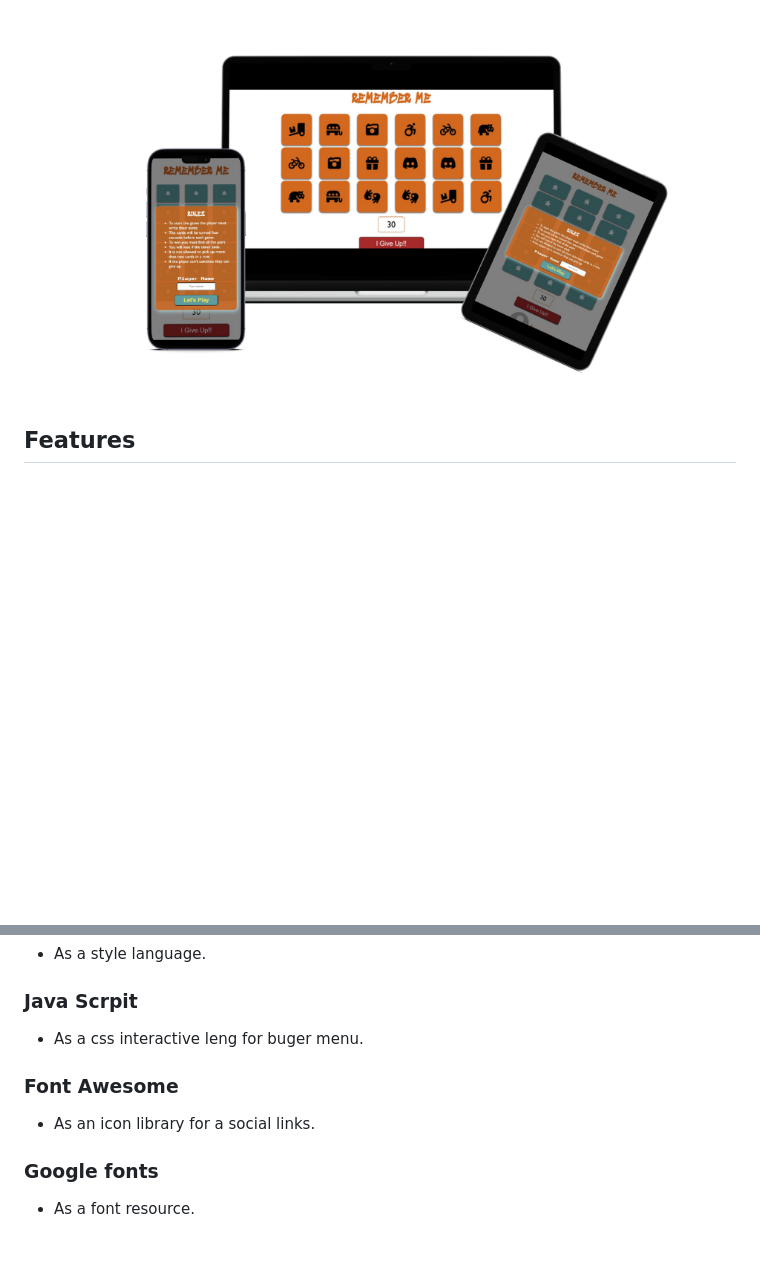
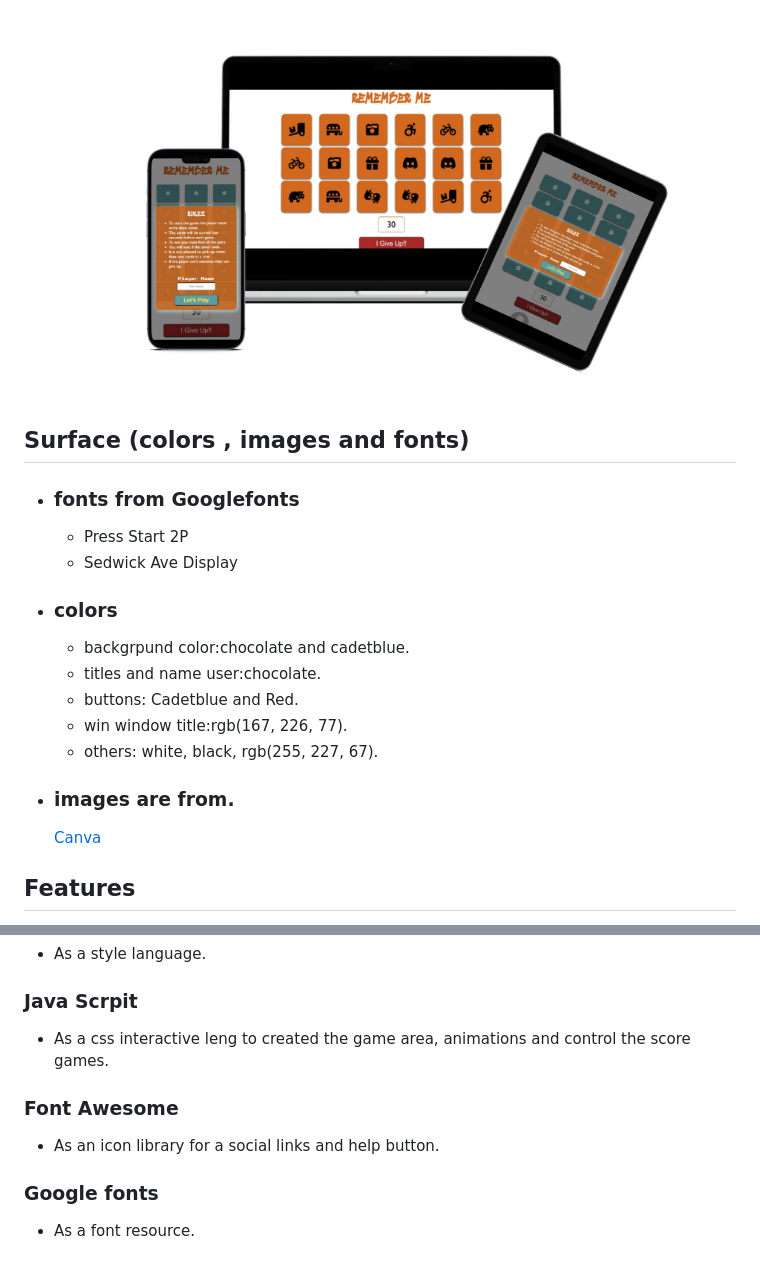
Before and after one commit to richard9106/remember-me-javaScript-essentials, a Markdown page: README.md, 2 parts joined by grey strips. GitHub-like rendering; blank space fills up the shorter version.

```diff
--- a/README.md
+++ b/README.md
@@ -13,6 +13,22 @@ The application user (Kids) wants to kill time with funny games such as memmory
 The application should improve your cognitive skills, short term memory and facets such as attention, creativity and visual ability.
 
 ![Responsice Mockup](./assets/images/responsice%20mokup.png)
+
+## Surface (colors , images and fonts)
+  * ### fonts from Googlefonts
+      * Press Start 2P
+      * Sedwick Ave Display
+
+
+  * ### colors
+    * backgrpund color:chocolate and cadetblue.
+    * titles and name user:chocolate.
+    * buttons: Cadetblue and Red.
+    * win window title:rgb(167, 226, 77).
+    * others: white, black, rgb(255, 227, 67).
+
+  * ### images are from.
+    [Canva](https://www.canva.com/es_es/)
 
 ## Features
 
@@ -93,11 +109,11 @@ __You Lose Window__
 
 ### Java Scrpit
 
-- As a css interactive leng for buger menu.
+- As a css interactive leng to created the game area, animations and control the score games.
 
 ### Font Awesome
 
-- As an icon library for a social links.
+- As an icon library for a social links and help button.
 
 ### Google fonts
 
```
Also changed, not shown: other parts of README.md (+48 -30 lines), assets/images/iphonesAndMac.jpg (added), assets/images/preformance.jpg (added), assets/images/preformance2.jpg (added).
